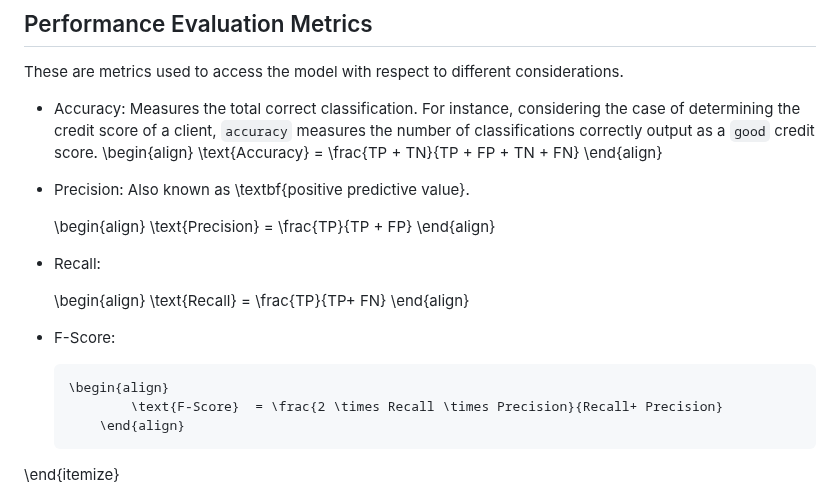
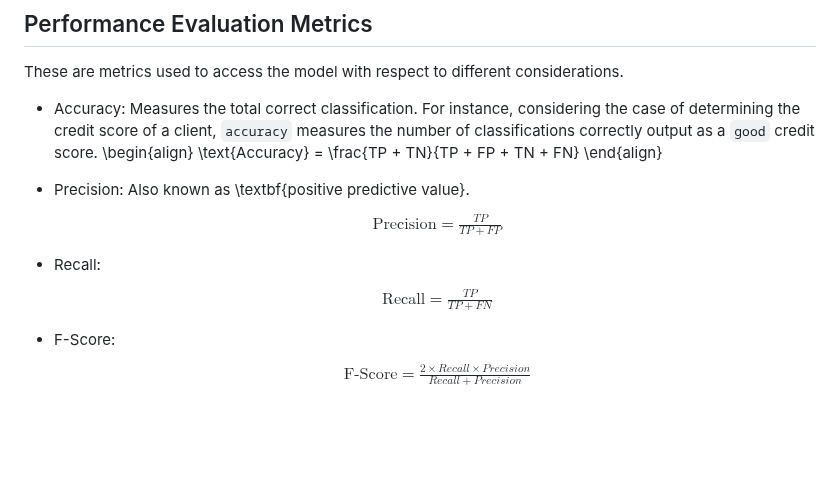
Before and after one commit to victoriaalvarezcidgt/Decision-making-models, a Markdown page: 04__Documentation/02__Logistic_Regression.md, the part around the change. Rendered like a GitHub page; blank space fills up the shorter version.

```diff
--- a/04__Documentation/02__Logistic_Regression.md
+++ b/04__Documentation/02__Logistic_Regression.md
@@ -42,21 +42,23 @@ These are metrics used to access the model with respect to different considerati
 
 
 - Precision: Also known as \textbf{positive predictive value}.
-
+    $$
      \begin{align}
         \text{Precision} = \frac{TP}{TP + FP}
     \end{align}
+  $$
 
 
 - Recall:
-
+    $$
      \begin{align}
         \text{Recall} = \frac{TP}{TP+ FN}
     \end{align}
+  $$
 
 - F-Score:
-
+$$
       \begin{align}
               \text{F-Score}  = \frac{2 \times Recall \times Precision}{Recall+ Precision}
           \end{align}
-\end{itemize}
+$$
```
